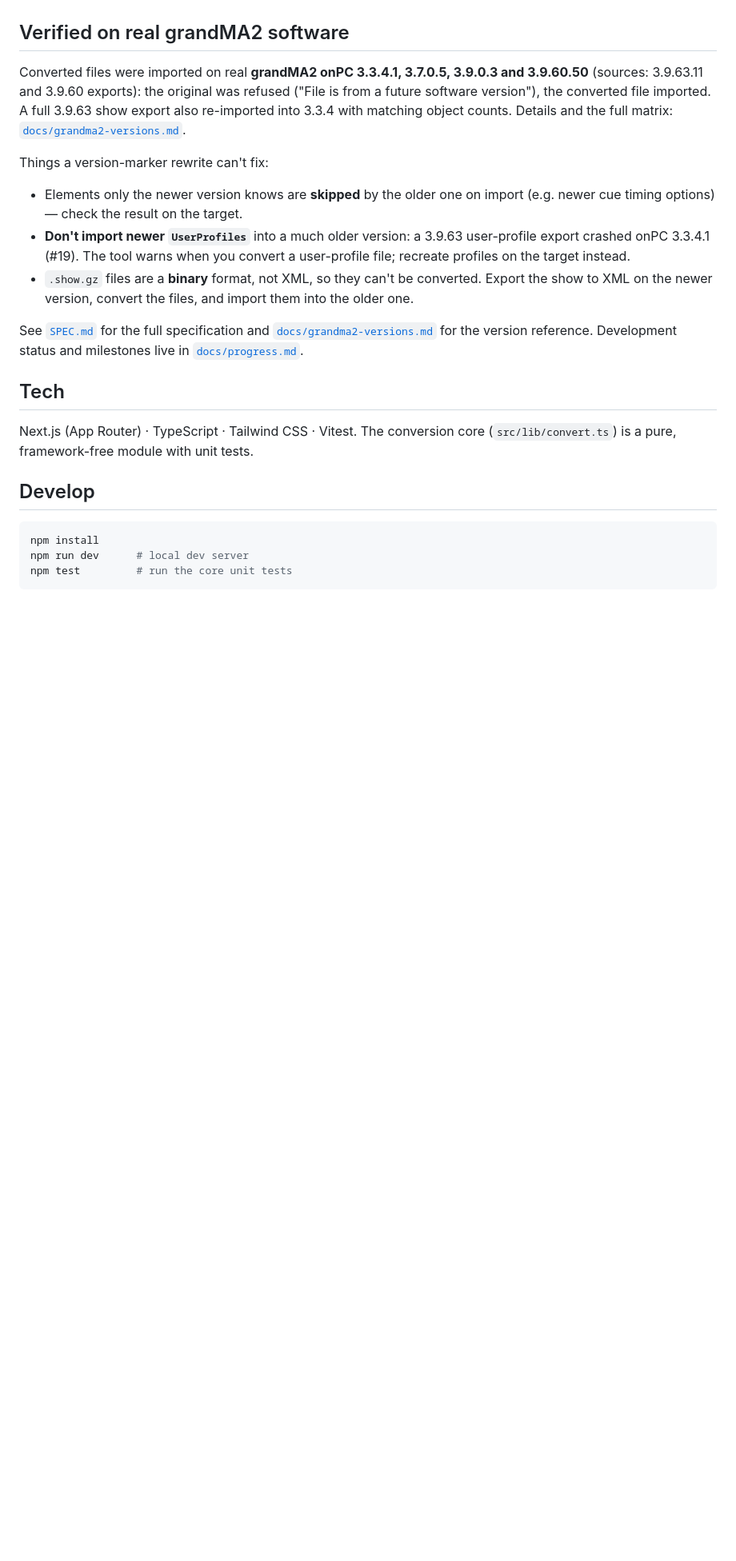
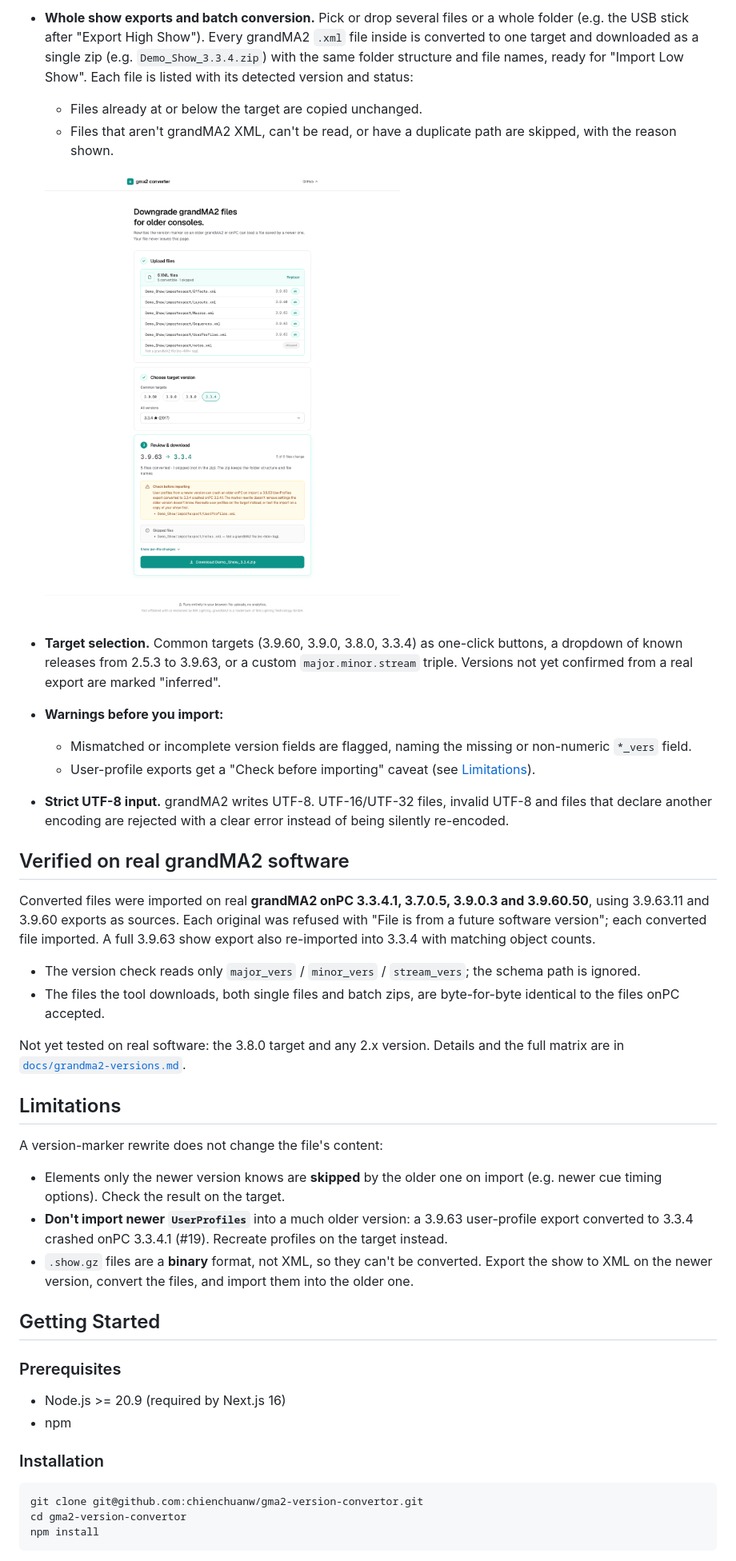
Before and after one commit to chienchuanw/gma2-version-convertor, a Markdown page: README.md, the part around one of its changes. Shown at 80% size. Drawn GitHub-style; pictures changed too: docs/screenshots/batch-folder.png (added); blank space fills up the shorter version.

````diff
--- a/README.md
+++ b/README.md
@@ -29,36 +51,64 @@ other origin — you can verify it in your browser's DevTools.
+- **Whole show exports and batch conversion.** Pick or drop several files or a whole folder (e.g.
+  the USB stick after "Export High Show"). Every grandMA2 `.xml` file inside is converted to one
+  target and downloaded as a single zip (e.g. `Demo_Show_3.3.4.zip`) with the same folder structure
+  and file names, ready for "Import Low Show". Each file is listed with its detected version and
+  status:
+  - Files already at or below the target are copied unchanged.
+  - Files that aren't grandMA2 XML, can't be read, or have a duplicate path are skipped, with the
+    reason shown.
+
+  ![Batch conversion of an exported show folder](docs/screenshots/batch-folder.png)
+
+- **Target selection.** Common targets (3.9.60, 3.9.0, 3.8.0, 3.3.4) as one-click buttons, a
+  dropdown of known releases from 2.5.3 to 3.9.63, or a custom `major.minor.stream` triple. Versions
+  not yet confirmed from a real export are marked "inferred".
+- **Warnings before you import:**
+  - Mismatched or incomplete version fields are flagged, naming the missing or non-numeric
+    `*_vers` field.
+  - User-profile exports get a "Check before importing" caveat (see
+    [Limitations](#limitations)).
+- **Strict UTF-8 input.** grandMA2 writes UTF-8. UTF-16/UTF-32 files, invalid UTF-8 and files that
+  declare another encoding are rejected with a clear error instead of being silently re-encoded.
 
 ## Verified on real grandMA2 software
 
-Converted files were imported on real **grandMA2 onPC 3.3.4.1, 3.7.0.5, 3.9.0.3 and 3.9.60.50**
-(sources: 3.9.63.11 and 3.9.60 exports): the original was refused ("File is from a future software
-version"), the converted file imported. A full 3.9.63 show export also re-imported into 3.3.4 with
-matching object counts. Details and the full matrix:
+Converted files were imported on real **grandMA2 onPC 3.3.4.1, 3.7.0.5, 3.9.0.3 and 3.9.60.50**,
+using 3.9.63.11 and 3.9.60 exports as sources. Each original was refused with "File is from a future
+software version"; each converted file imported. A full 3.9.63 show export also re-imported into 3.3.4
+with matching object counts.
+
+- The version check reads only `major_vers` / `minor_vers` / `stream_vers`; the schema path is
+  ignored.
+- The files the tool downloads, both single files and batch zips, are byte-for-byte identical to the
+  files onPC accepted.
+
+Not yet tested on real software: the 3.8.0 target and any 2.x version. Details and the full matrix
+are in
 [`docs/grandma2-versions.md`](./docs/grandma2-versions.md#verified-end-to-end-on-grandma2-onpc).
 
-Things a version-marker rewrite can't fix:
+## Limitations
+
+A version-marker rewrite does not change the file's content:
 
 - Elements only the newer version knows are **skipped** by the older one on import (e.g. newer cue
-  timing options) — check the result on the target.
+  timing options). Check the result on the target.
 - **Don't import newer `UserProfiles`** into a much older version: a 3.9.63 user-profile export
-  crashed onPC 3.3.4.1 (#19). The tool warns when you convert a user-profile file; recreate profiles
-  on the target instead.
+  converted to 3.3.4 crashed onPC 3.3.4.1 (#19). Recreate profiles on the target instead.
 - `.show.gz` files are a **binary** format, not XML, so they can't be converted. Export the show to
   XML on the newer version, convert the files, and import them into the older one.
 
-See [`SPEC.md`](./SPEC.md) for the full specification and
-[`docs/grandma2-versions.md`](./docs/grandma2-versions.md) for the version reference.
-Development status and milestones live in [`docs/progress.md`](./docs/progress.md).
+## Getting Started
 
-## Tech
+### Prerequisites
 
-Next.js (App Router) · TypeScript · Tailwind CSS · Vitest. The conversion core
-(`src/lib/convert.ts`) is a pure, framework-free module with unit tests.
+- Node.js >= 20.9 (required by Next.js 16)
+- npm
 
-## Develop
+### Installation
 
 ```bash
+git clone git@github.com:chienchuanw/gma2-version-convertor.git
+cd gma2-version-convertor
 npm install
-npm run dev      # local dev server
-npm test         # run the core unit tests
 ```
 
````
Also changed, not shown: other parts of README.md (+97 -23 lines), docs/screenshots/single-file.png (added).
